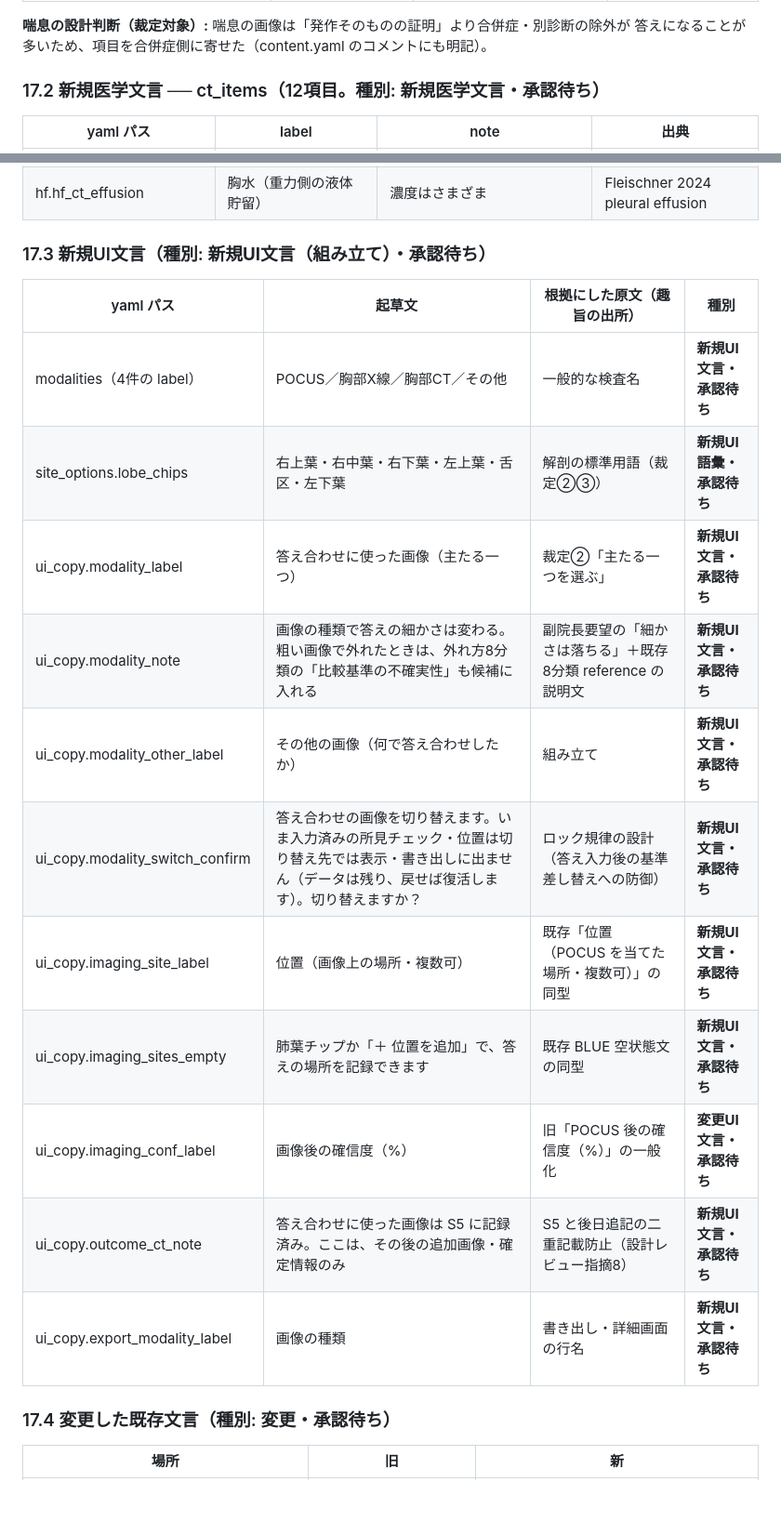
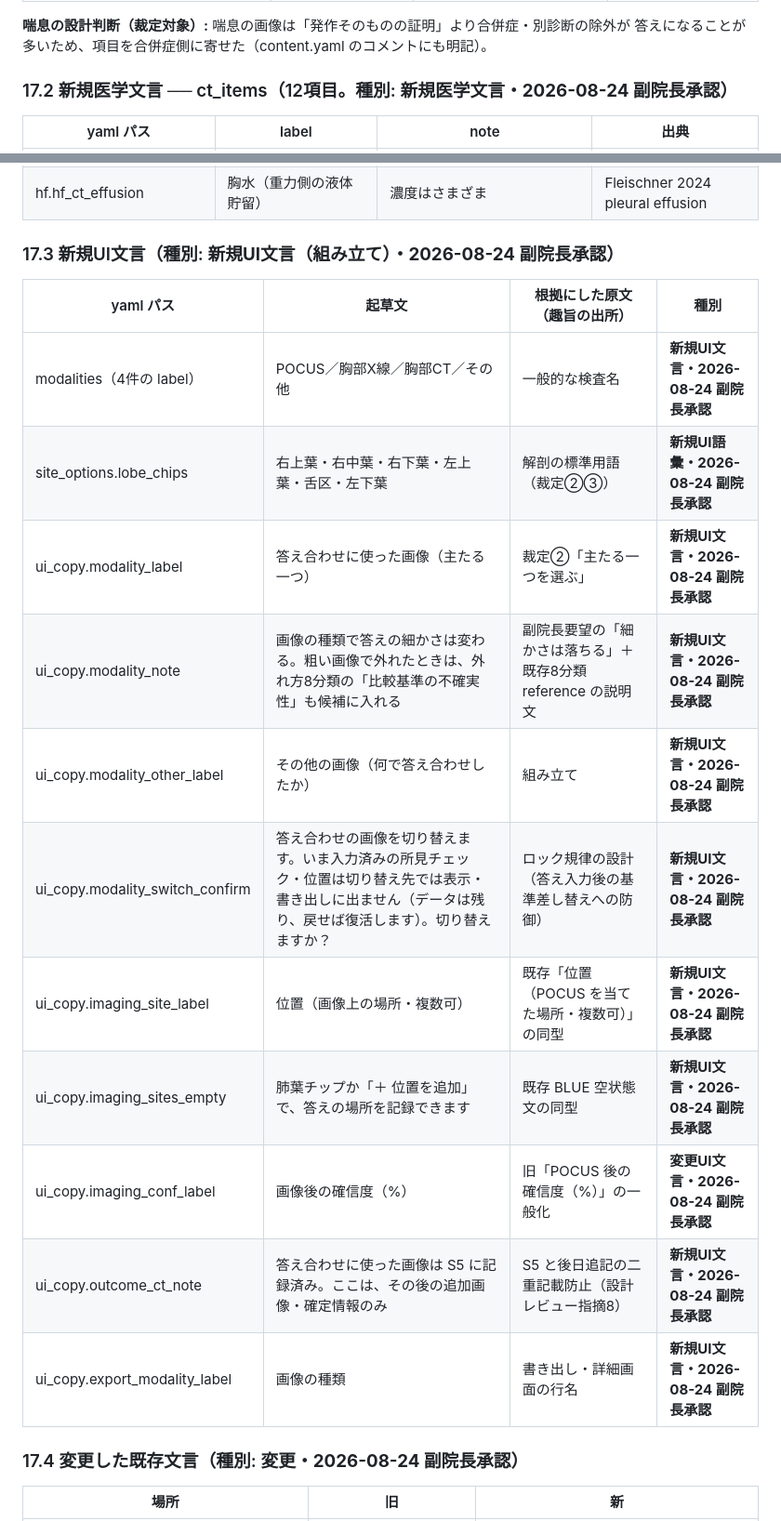
Before and after one commit to torukubota2023/kotaeawase-note, a Markdown page: docs/content_map_reconciliation.md, 2 parts joined by grey strips. Shown at 93% size. GitHub-like rendering; blank space fills up the shorter version.

Commit message:
docs: 突合表 §17 に承認記録（2026-08-24 副院長承認・文言変更なし）
Co-Authored-By: Claude Fable 5 <noreply@anthropic.com>

```diff
--- a/docs/content_map_reconciliation.md
+++ b/docs/content_map_reconciliation.md
@@ -590,7 +593,7 @@ Fleischner 用語集 2024 は RSNA 公開全文で定義文を確認、Milne 198
 **喘息の設計判断（裁定対象）:** 喘息の画像は「発作そのものの証明」より合併症・別診断の除外が
 答えになることが多いため、項目を合併症側に寄せた（content.yaml のコメントにも明記）。
 
-### 17.2 新規医学文言 ── ct_items（12項目。種別: **新規医学文言・承認待ち**）
+### 17.2 新規医学文言 ── ct_items（12項目。種別: **新規医学文言・2026-08-24 副院長承認**）
 
 | yaml パス | label | note | 出典 |
 |---|---|---|---|
@@ -607,23 +610,23 @@ Fleischner 用語集 2024 は RSNA 公開全文で定義文を確認、Milne 198
 | hf.hf_ct_ggo | すりガラス影 | 肺胞の部分的な液体貯留などで生じる。CT でだけ使う用語 | Fleischner 2024 ground-glass |
 | hf.hf_ct_effusion | 胸水（重力側の液体貯留） | 濃度はさまざま | Fleischner 2024 pleural effusion |
 
-### 17.3 新規UI文言（種別: **新規UI文言（組み立て）・承認待ち**）
+### 17.3 新規UI文言（種別: **新規UI文言（組み立て）・2026-08-24 副院長承認**）
 
 | yaml パス | 起草文 | 根拠にした原文（趣旨の出所） | 種別 |
 |---|---|---|---|
-| modalities（4件の label） | POCUS／胸部X線／胸部CT／その他 | 一般的な検査名 | **新規UI文言・承認待ち** |
-| site_options.lobe_chips | 右上葉・右中葉・右下葉・左上葉・舌区・左下葉 | 解剖の標準用語（裁定②③） | **新規UI語彙・承認待ち** |
-| ui_copy.modality_label | 答え合わせに使った画像（主たる一つ） | 裁定②「主たる一つを選ぶ」 | **新規UI文言・承認待ち** |
-| ui_copy.modality_note | 画像の種類で答えの細かさは変わる。粗い画像で外れたときは、外れ方8分類の「比較基準の不確実性」も候補に入れる | 副院長要望の「細かさは落ちる」＋既存8分類 reference の説明文 | **新規UI文言・承認待ち** |
-| ui_copy.modality_other_label | その他の画像（何で答え合わせしたか） | 組み立て | **新規UI文言・承認待ち** |
-| ui_copy.modality_switch_confirm | 答え合わせの画像を切り替えます。いま入力済みの所見チェック・位置は切り替え先では表示・書き出しに出ません（データは残り、戻せば復活します）。切り替えますか？ | ロック規律の設計（答え入力後の基準差し替えへの防御） | **新規UI文言・承認待ち** |
-| ui_copy.imaging_site_label | 位置（画像上の場所・複数可） | 既存「位置（POCUS を当てた場所・複数可）」の同型 | **新規UI文言・承認待ち** |
-| ui_copy.imaging_sites_empty | 肺葉チップか「＋ 位置を追加」で、答えの場所を記録できます | 既存 BLUE 空状態文の同型 | **新規UI文言・承認待ち** |
-| ui_copy.imaging_conf_label | 画像後の確信度（%） | 旧「POCUS 後の確信度（%）」の一般化 | **変更UI文言・承認待ち** |
-| ui_copy.outcome_ct_note | 答え合わせに使った画像は S5 に記録済み。ここは、その後の追加画像・確定情報のみ | S5 と後日追記の二重記載防止（設計レビュー指摘8） | **新規UI文言・承認待ち** |
-| ui_copy.export_modality_label | 画像の種類 | 書き出し・詳細画面の行名 | **新規UI文言・承認待ち** |
+| modalities（4件の label） | POCUS／胸部X線／胸部CT／その他 | 一般的な検査名 | **新規UI文言・2026-08-24 副院長承認** |
+| site_options.lobe_chips | 右上葉・右中葉・右下葉・左上葉・舌区・左下葉 | 解剖の標準用語（裁定②③） | **新規UI語彙・2026-08-24 副院長承認** |
+| ui_copy.modality_label | 答え合わせに使った画像（主たる一つ） | 裁定②「主たる一つを選ぶ」 | **新規UI文言・2026-08-24 副院長承認** |
+| ui_copy.modality_note | 画像の種類で答えの細かさは変わる。粗い画像で外れたときは、外れ方8分類の「比較基準の不確実性」も候補に入れる | 副院長要望の「細かさは落ちる」＋既存8分類 reference の説明文 | **新規UI文言・2026-08-24 副院長承認** |
+| ui_copy.modality_other_label | その他の画像（何で答え合わせしたか） | 組み立て | **新規UI文言・2026-08-24 副院長承認** |
+| ui_copy.modality_switch_confirm | 答え合わせの画像を切り替えます。いま入力済みの所見チェック・位置は切り替え先では表示・書き出しに出ません（データは残り、戻せば復活します）。切り替えますか？ | ロック規律の設計（答え入力後の基準差し替えへの防御） | **新規UI文言・2026-08-24 副院長承認** |
+| ui_copy.imaging_site_label | 位置（画像上の場所・複数可） | 既存「位置（POCUS を当てた場所・複数可）」の同型 | **新規UI文言・2026-08-24 副院長承認** |
+| ui_copy.imaging_sites_empty | 肺葉チップか「＋ 位置を追加」で、答えの場所を記録できます | 既存 BLUE 空状態文の同型 | **新規UI文言・2026-08-24 副院長承認** |
+| ui_copy.imaging_conf_label | 画像後の確信度（%） | 旧「POCUS 後の確信度（%）」の一般化 | **変更UI文言・2026-08-24 副院長承認** |
+| ui_copy.outcome_ct_note | 答え合わせに使った画像は S5 に記録済み。ここは、その後の追加画像・確定情報のみ | S5 と後日追記の二重記載防止（設計レビュー指摘8） | **新規UI文言・2026-08-24 副院長承認** |
+| ui_copy.export_modality_label | 画像の種類 | 書き出し・詳細画面の行名 | **新規UI文言・2026-08-24 副院長承認** |
 
-### 17.4 変更した既存文言（種別: **変更・承認待ち**）
+### 17.4 変更した既存文言（種別: **変更・2026-08-24 副院長承認**）
 
 | 場所 | 旧 | 新 |
 |---|---|---|
```
Also changed, not shown: other parts of docs/content_map_reconciliation.md (+6 -3 lines).
